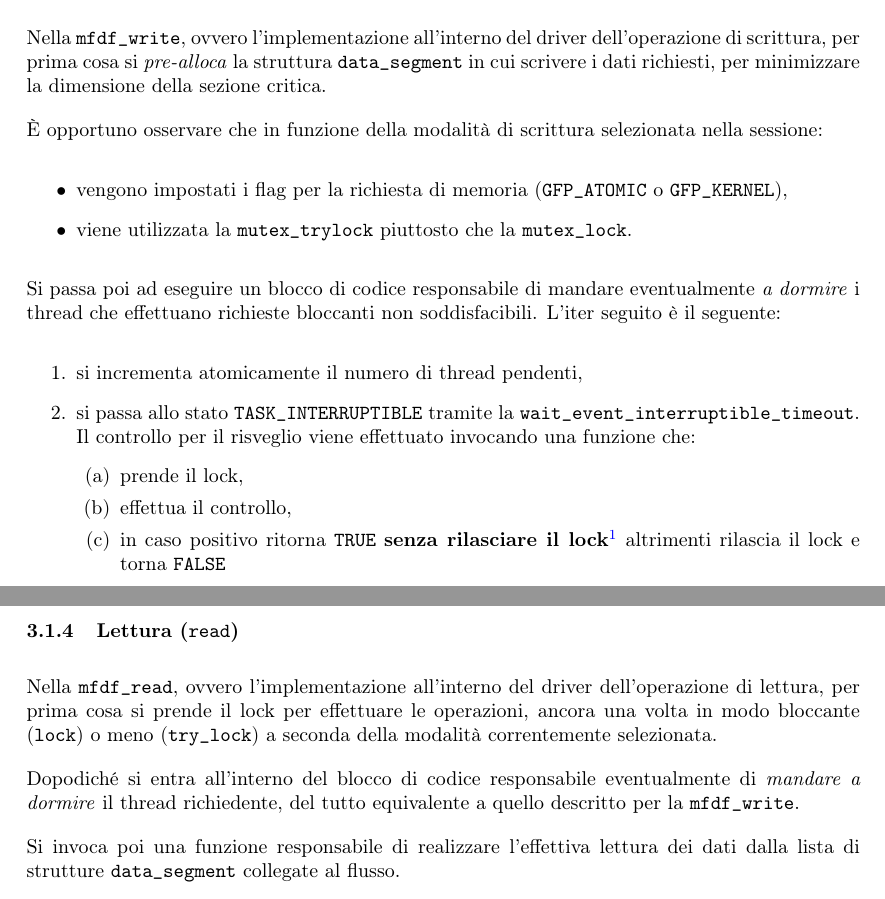
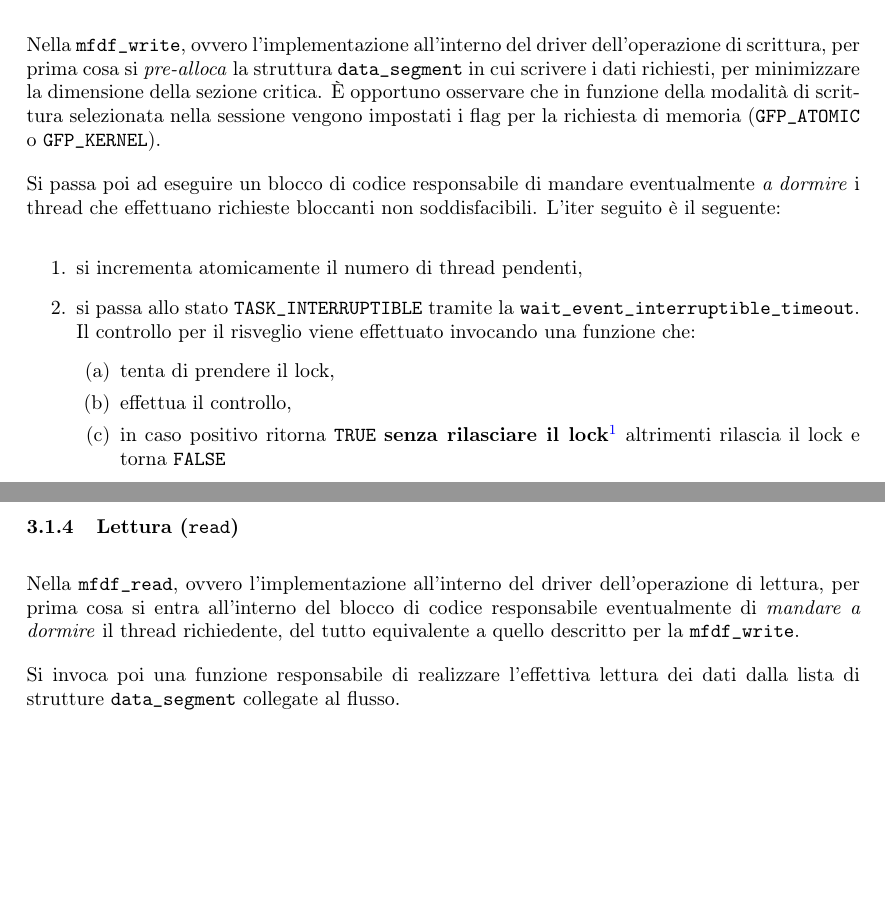
Before and after one commit to tibwere/multi-flow-device-file, a LaTeX document (DOCUMENTATION/mfdf-report.tex): two parts of pages 5 and 7 of 12, joined at a grey line, cut so that both start at the same text, the shorter picture padded with empty space. Compiled offline with pdfLaTeX.

Commit message:
Riallineata la relazione post modifiche

```diff
--- a/DOCUMENTATION/mfdf-report.tex
+++ b/DOCUMENTATION/mfdf-report.tex
@@ -206,19 +206,13 @@ La \texttt{mfdf\_open}, ovvero l'implementazione all'interno del driver dell'ope
 La \texttt{mfdf\_release}, ovvero l'implementazione all'interno del driver dell'operazione di rilascio, essendo duale dell'apertura, si limita a liberare il buffer allocato per la memorizzazione dei metadati relativi alla sessione.
 
 \subsubsection{Scrittura (\texttt{write})}
-Nella \texttt{mfdf\_write}, ovvero l'implementazione all'interno del driver dell'operazione di scrittura, per prima cosa si \textit{pre-alloca} la struttura \texttt{data\_segment} in cui scrivere i dati richiesti, per minimizzare la dimensione della sezione critica.
-
-È opportuno osservare che in funzione della modalità di scrittura selezionata nella sessione:
-\begin{itemize}
-        \item vengono impostati i flag per la richiesta di memoria (\texttt{GFP\_ATOMIC} o \texttt{GFP\_KERNEL}),
-        \item viene utilizzata la \texttt{mutex\_trylock} piuttosto che la \texttt{mutex\_lock}.
-\end{itemize}
+Nella \texttt{mfdf\_write}, ovvero l'implementazione all'interno del driver dell'operazione di scrittura, per prima cosa si \textit{pre-alloca} la struttura \texttt{data\_segment} in cui scrivere i dati richiesti, per minimizzare la dimensione della sezione critica. È opportuno osservare che in funzione della modalità di scrittura selezionata nella sessione vengono impostati i flag per la richiesta di memoria (\texttt{GFP\_ATOMIC} o \texttt{GFP\_KERNEL}).
 
 Si passa poi ad eseguire un blocco di codice responsabile di mandare eventualmente \textit{a dormire} i thread che effettuano richieste bloccanti non soddisfacibili. L'iter seguito è il seguente:
 \begin{enumerate}
         \item si incrementa atomicamente il numero di thread pendenti,
         \item si passa allo stato \texttt{TASK\_INTERRUPTIBLE} tramite la \texttt{wait\_event\_interruptible\_timeout}. Il controllo per il risveglio viene effettuato invocando una funzione che:\begin{enumerate}
-                \item prende il lock,
+                \item tenta di prendere il lock,
                 \item effettua il controllo,
                 \item in caso positivo ritorna \texttt{TRUE} \textbf{senza rilasciare il lock}\footnote{Questo garantisce che una volta ripreso il controllo, in caso di successo dell'API nessuno può aver modificato lo stato del flusso.} altrimenti rilascia il lock e torna \texttt{FALSE}
         \end{enumerate}
@@ -266,9 +260,7 @@ L'unica alternativa a ciò, si verifica in casi \textit{transienti} come la time
 \end{enumerate}
 
 \subsubsection{Lettura (\texttt{read})}
-Nella \texttt{mfdf\_read}, ovvero l'implementazione all'interno del driver dell'operazione di lettura, per prima cosa si prende il lock per effettuare le operazioni, ancora una volta in modo bloccante (\texttt{lock}) o meno (\texttt{try\_lock}) a seconda della modalità correntemente selezionata.
-
-Dopodiché si entra all'interno del blocco di codice responsabile eventualmente di \textit{mandare a dormire} il thread richiedente, del tutto equivalente a quello descritto per la \texttt{mfdf\_write}.
+Nella \texttt{mfdf\_read}, ovvero l'implementazione all'interno del driver dell'operazione di lettura, per prima cosa si entra all'interno del blocco di codice responsabile eventualmente di \textit{mandare a dormire} il thread richiedente, del tutto equivalente a quello descritto per la \texttt{mfdf\_write}.
 
 Si invoca poi una funzione responsabile di realizzare l'effettiva lettura dei dati dalla lista di strutture \texttt{data\_segment} collegate al flusso.
 
```
